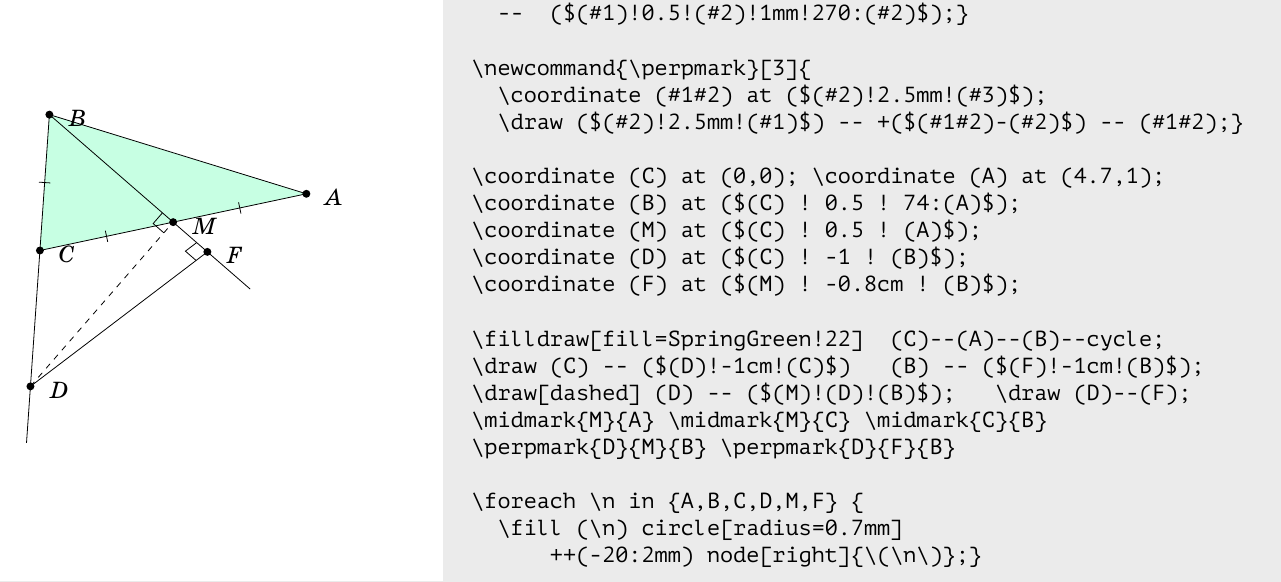
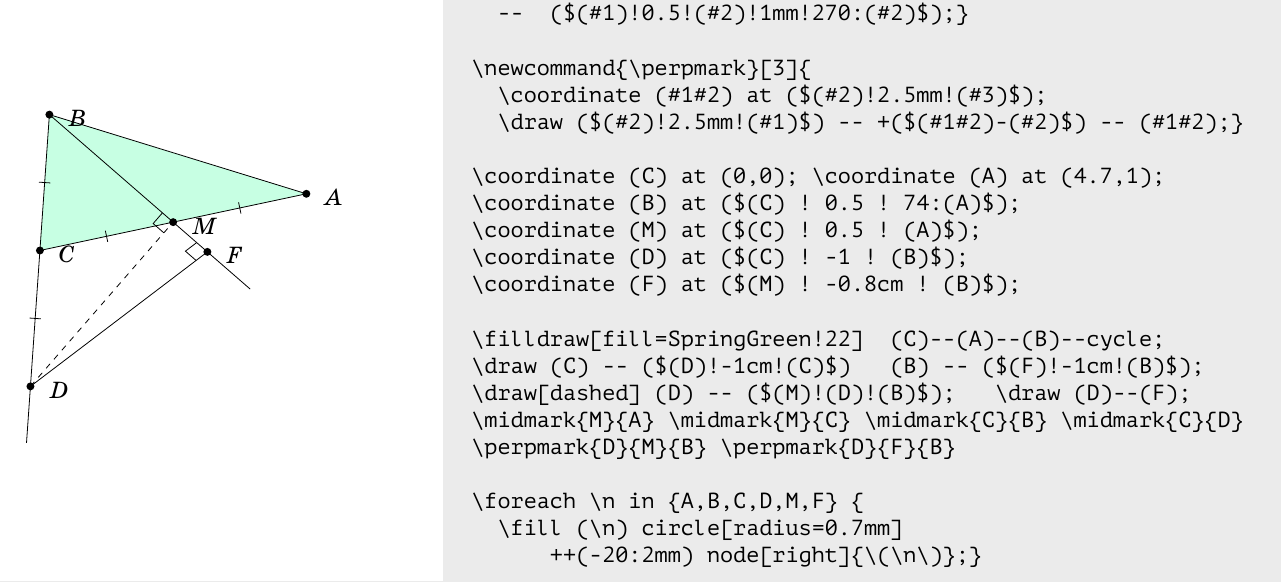
Before and after one commit to boris-a-zolotov/tikz-lesson, a LaTeX document (zba-tikz.tex, which reads assets/lgkrmnv-geom.tex): part of page 13 of 15, cut so that both start at the same text. Compiled offline with XeLaTeX.

Commit message:
forgot one mark though

```diff
--- a/assets/lgkrmnv-geom.tex
+++ b/assets/lgkrmnv-geom.tex
@@ -15,7 +15,7 @@
 \filldraw[fill=SpringGreen!22]  (C)--(A)--(B)--cycle;
 \draw (C) -- ($(D)!-1cm!(C)$)   (B) -- ($(F)!-1cm!(B)$);
 \draw[dashed] (D) -- ($(M)!(D)!(B)$);   \draw (D)--(F);
-\midmark{M}{A} \midmark{M}{C} \midmark{C}{B}
+\midmark{M}{A} \midmark{M}{C} \midmark{C}{B} \midmark{C}{D}
 \perpmark{D}{M}{B} \perpmark{D}{F}{B}
 
 \foreach \n in {A,B,C,D,M,F} {
```
Also changed, not shown: zba-tikz.pdf.
